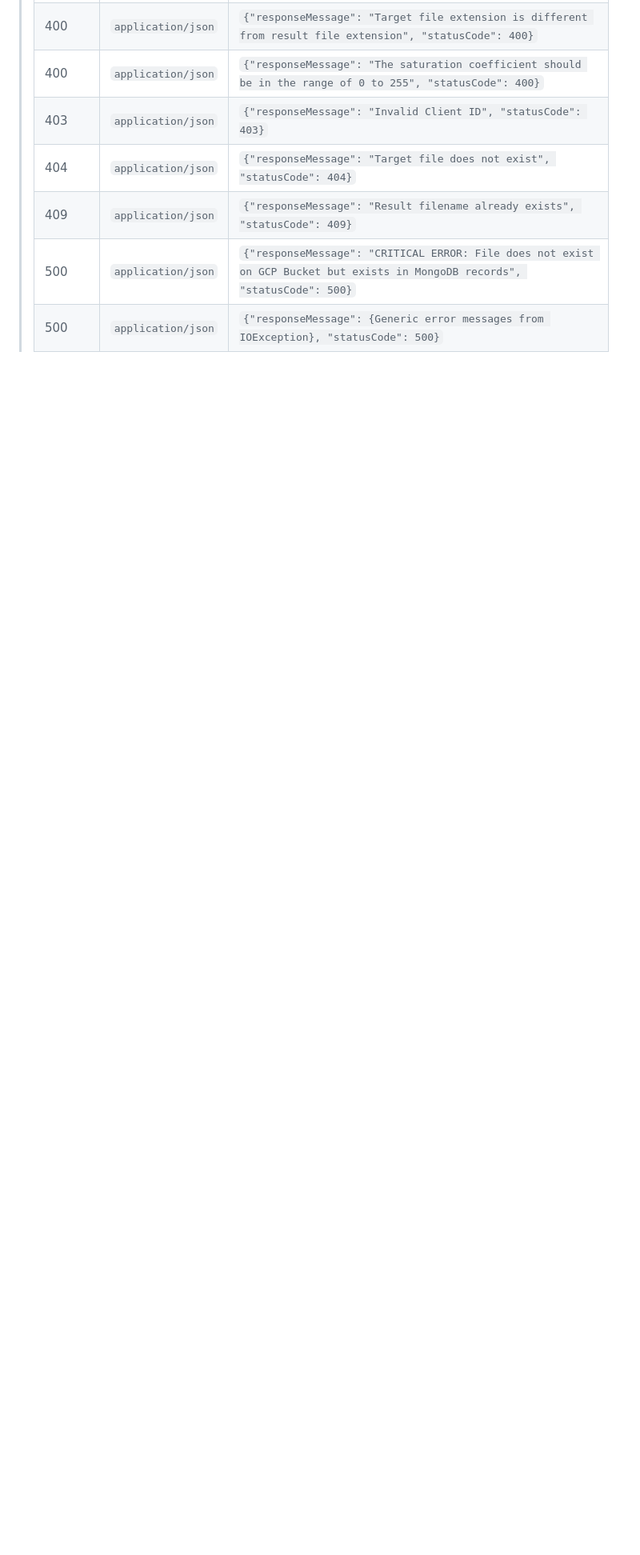
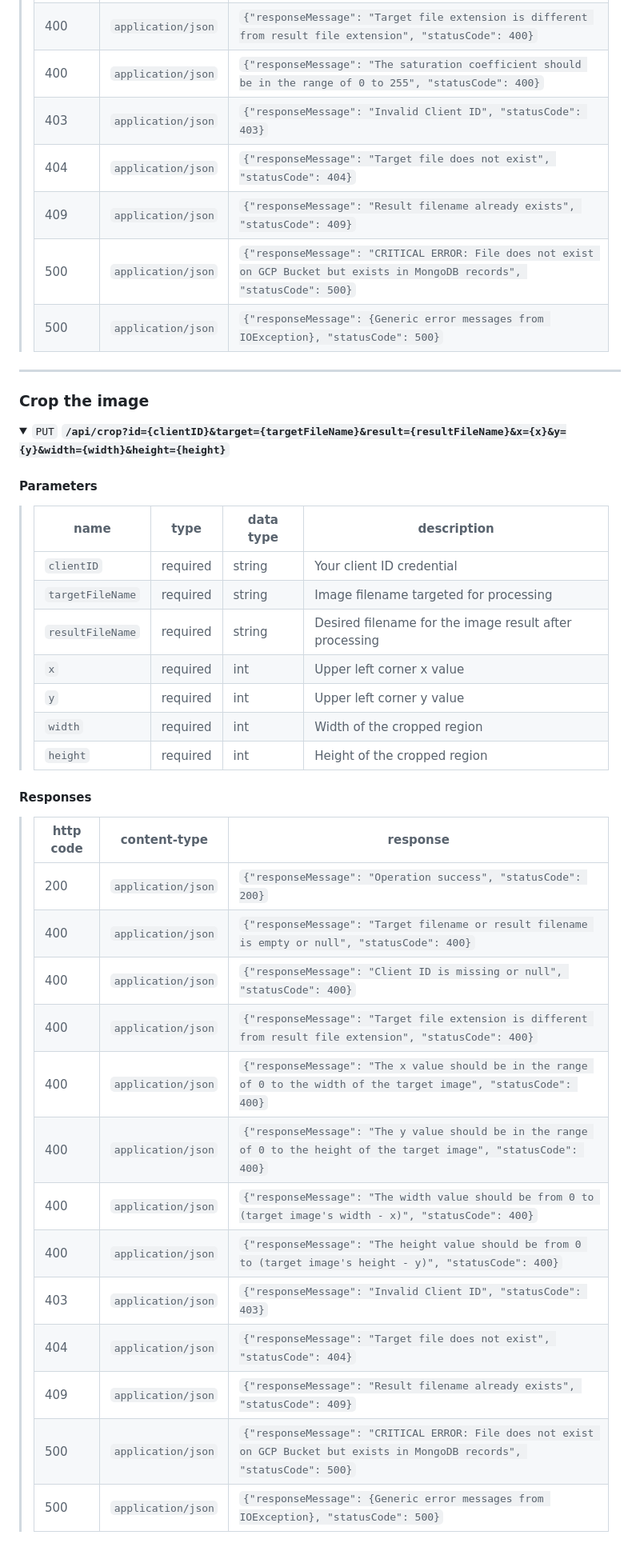
Before and after one commit to lawrencexli/4156_project, a Markdown page: README.md, the part around one of its changes. Shown at 80% size. GitHub-like rendering; folded sections open; blank space fills up the shorter version.

Commit message:
update readme with cropping info

```diff
--- a/README.md
+++ b/README.md
@@ -233,3 +233,41 @@ also set up the environment as `ipms-api-test-environment`.
 > | 500       | `application/json` | `{"responseMessage": {Generic error messages from IOException}, "statusCode": 500}`                                         |
 
 </details>
+
+------------------------------------------------------------------------------------------
+
+### Crop the image
+
+<details>
+ <summary><code>PUT</code> <code><b>/api/crop?id={clientID}&target={targetFileName}&result={resultFileName}&x={x}&y={y}&width={width}&height={height}</b></code></summary>
+
+#### Parameters
+
+> | name             | type     | data type | description                                            |
+> |------------------|----------|-----------|--------------------------------------------------------|
+> | `clientID`       | required | string    | Your client ID credential                              |
+> | `targetFileName` | required | string    | Image filename targeted for processing                 |
+> | `resultFileName` | required | string    | Desired filename for the image result after processing |
+> | `x`              | required | int       | Upper left corner x value                              |
+> | `y`              | required | int       | Upper left corner y value                              |
+> | `width`          | required | int       | Width of the cropped region                            |
+> | `height`         | required | int       | Height of the cropped region                           |
+
+#### Responses
+
+> | http code | content-type       | response                                                                                                                    |
+> |-----------|--------------------|-----------------------------------------------------------------------------------------------------------------------------|
+> | 200       | `application/json` | `{"responseMessage": "Operation success", "statusCode": 200}`                                                               |
+> | 400       | `application/json` | `{"responseMessage": "Target filename or result filename is empty or null", "statusCode": 400}`                             |
+> | 400       | `application/json` | `{"responseMessage": "Client ID is missing or null", "statusCode": 400}`                                                    |
+> | 400       | `application/json` | `{"responseMessage": "Target file extension is different from result file extension", "statusCode": 400}`                   |
+> | 400       | `application/json` | `{"responseMessage": "The x value should be in the range of 0 to the width of the target image", "statusCode": 400}`  |
+> | 400       | `application/json` | `{"responseMessage": "The y value should be in the range of 0 to the height of the target image", "statusCode": 400}`    |
+> | 400       | `application/json` | `{"responseMessage": "The width value should be from 0 to (target image's width - x)", "statusCode": 400}`                            |
+> | 400       | `application/json` | `{"responseMessage": "The height value should be from 0 to (target image's height - y)", "statusCode": 400}`   |
+> | 403       | `application/json` | `{"responseMessage": "Invalid Client ID", "statusCode": 403}`                                                               |
+> | 404       | `application/json` | `{"responseMessage": "Target file does not exist", "statusCode": 404}`                                                      |
+> | 409       | `application/json` | `{"responseMessage": "Result filename already exists", "statusCode": 409}`                                                  |
+> | 500       | `application/json` | `{"responseMessage": "CRITICAL ERROR: File does not exist on GCP Bucket but exists in MongoDB records", "statusCode": 500}` |
+> | 500       | `application/json` | `{"responseMessage": {Generic error messages from IOException}, "statusCode": 500}`                                         |
+
```
Also changed, not shown: other parts of README.md (+1 -0 lines).
